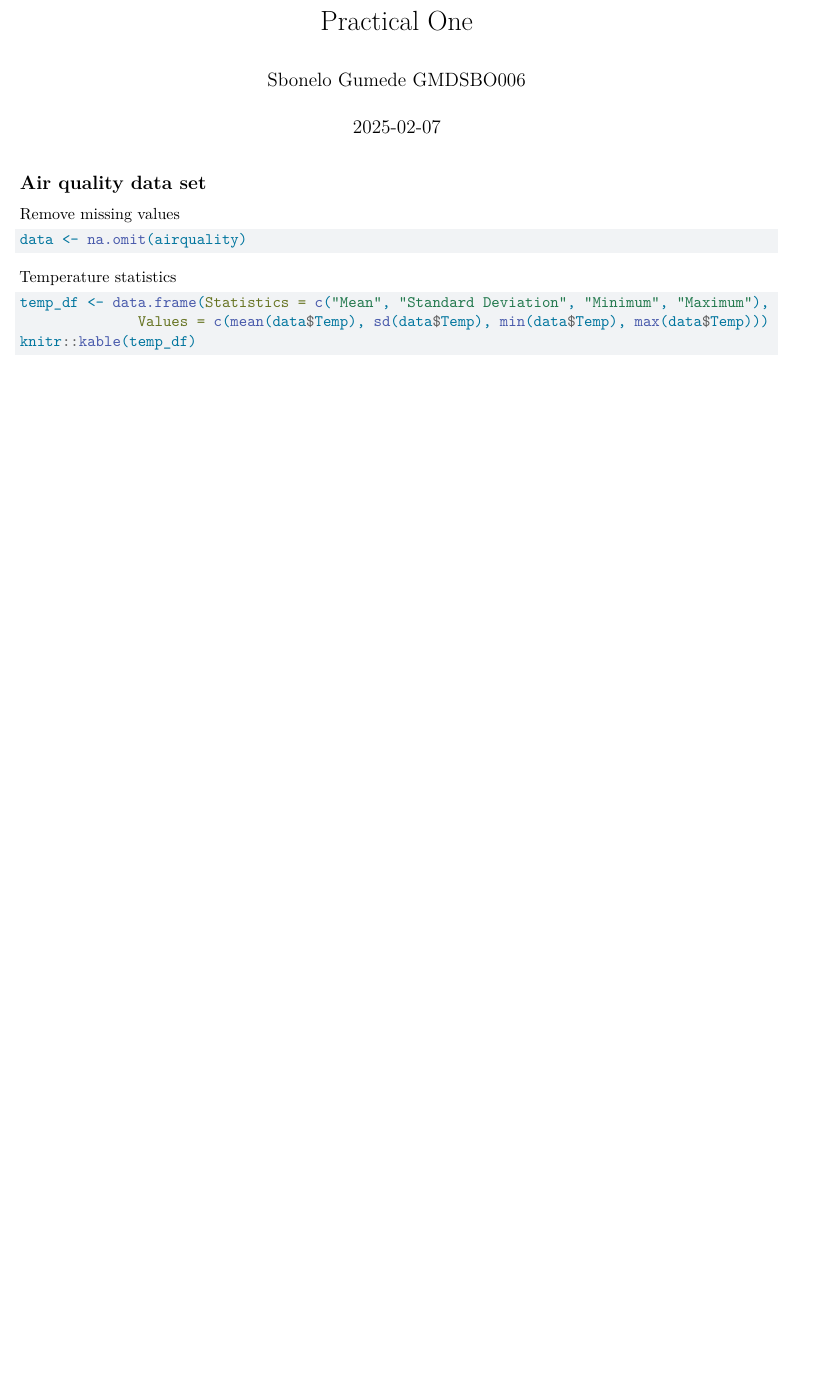
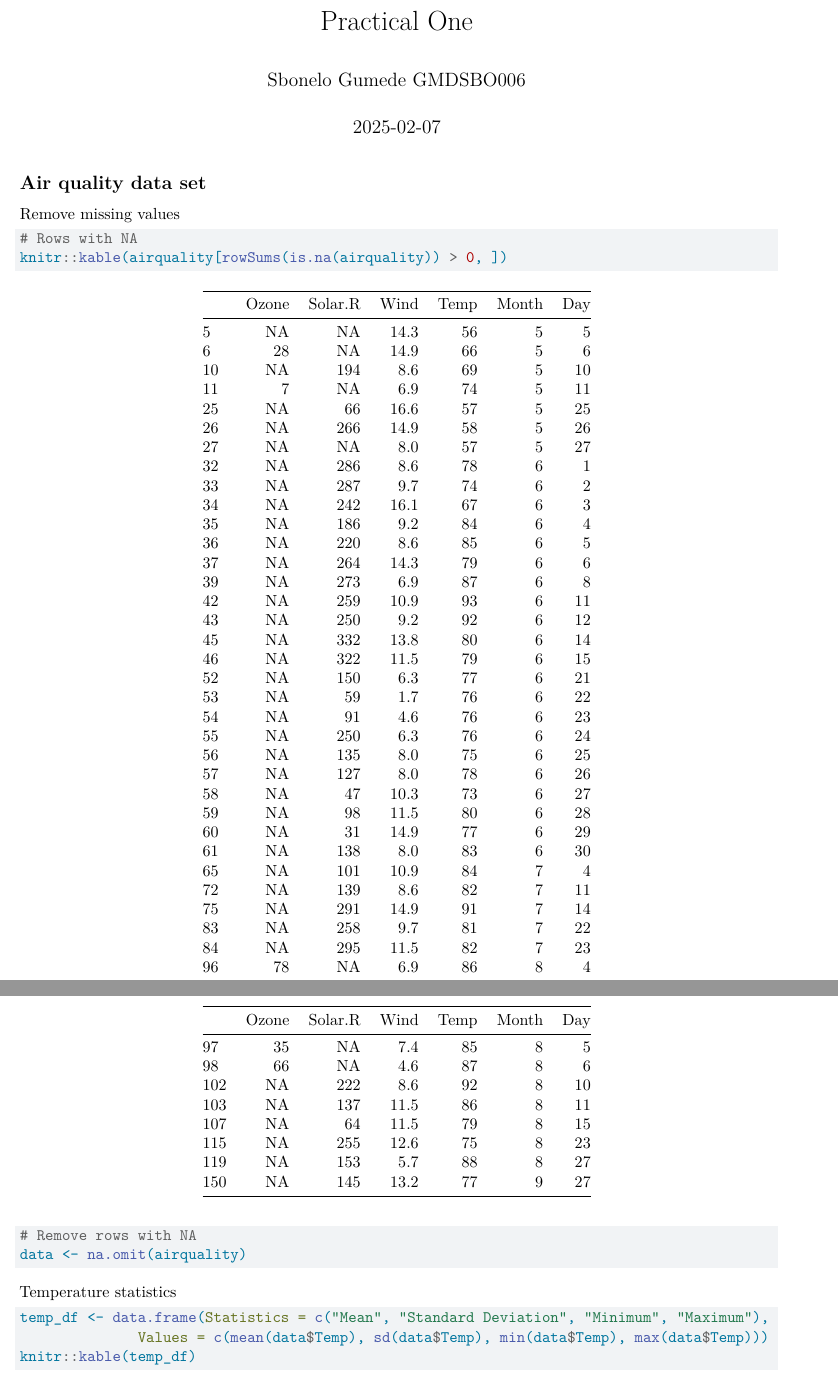
Before and after one commit to sbonelogumede/prac-one, a Quarto document (Practical-One.qmd): part of page 1 of 2 before the commit and two parts of pages 1 and 2 of 3 after it, the two joined at a grey line, cut so that both start at the same text, the shorter picture padded with empty space. Rendered offline with R 4.5, knitr and Pandoc in place of Quarto, then LaTeX, with nearby package versions.

Commit message:
Submission

````diff
--- a/Practical-One.qmd
+++ b/Practical-One.qmd
@@ -23,6 +23,9 @@ library("kableExtra")
 Remove missing values
 
 ```{r}
+# Rows with NA
+knitr::kable(airquality[rowSums(is.na(airquality)) > 0, ])
+# Remove rows with NA
 data <- na.omit(airquality)
 ```
 
````
Also changed, not shown: Practical-One.pdf.
